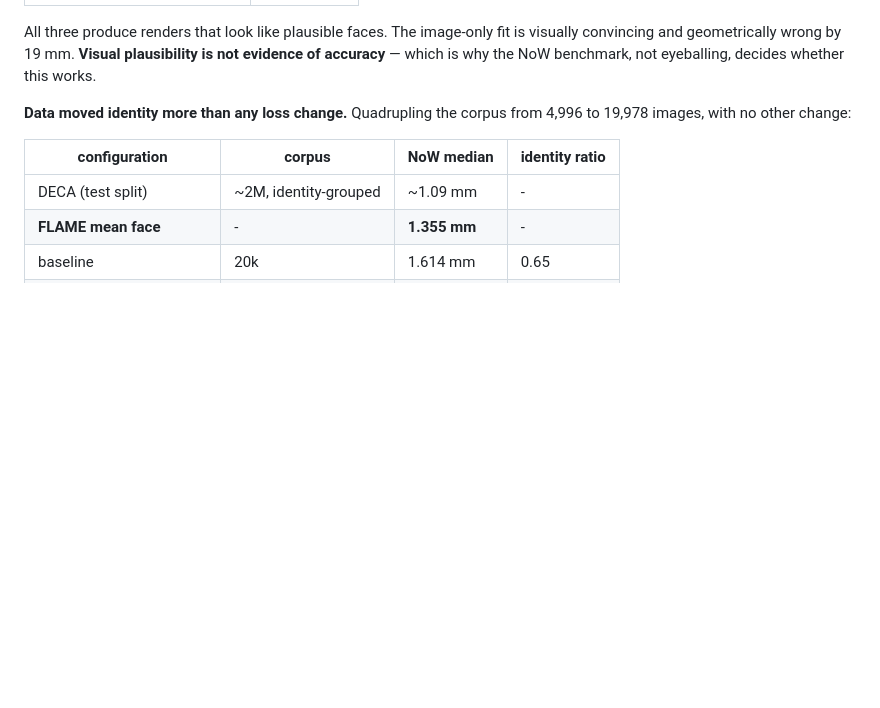
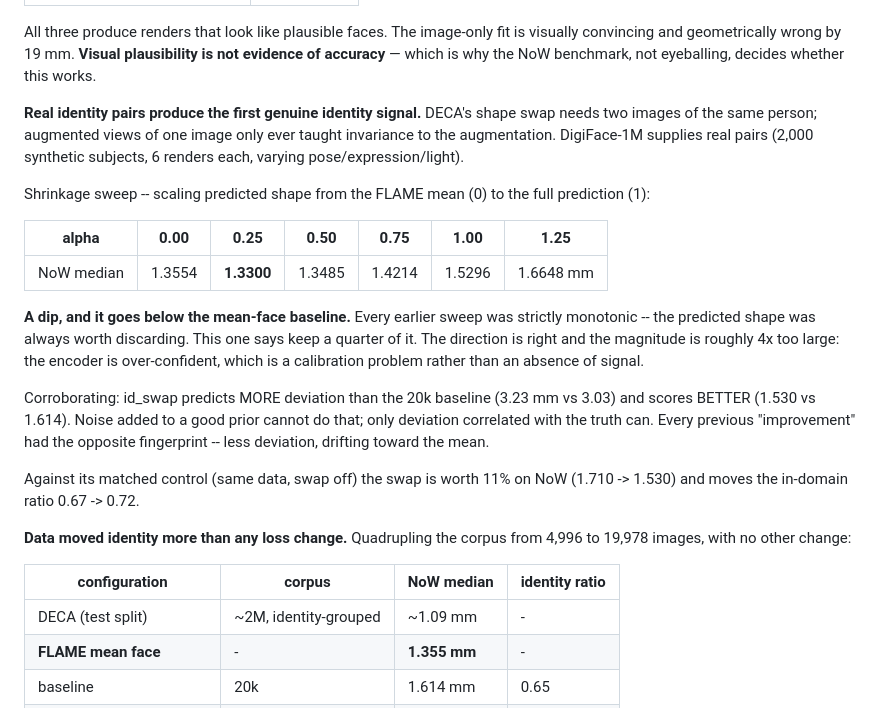
Before and after one commit to dongphuthanh/3D-Face-reconstruction, a Markdown page: README.md, the part around the change. Drawn GitHub-style; blank space fills up the shorter version.

Commit message:
First identity signal: real pairs + shape swap beat the mean-face baseline
Trained on DigiFace-1M identity pairs with DECA's shape swap. Shrinkage sweep
on NoW, scaling predicted shape from the FLAME mean (0) to the full prediction:

    alpha        0.00    0.25    0.50    0.75    1.00    1.25
    median      1.3554  1.3300  1.3485  1.4214  1.5296  1.6648 mm

A dip, below the mean-face baseline at both 0.25 and 0.50. Eight previous
sweeps were strictly monotonic -- the predicted shape was always worth
discarding. This one says keep a quarter of it. 1.3300 mm is the first
configuration in this project to beat predicting nothing.

The direction is right; the magnitude is about 4x too large. The encoder is
over-confident, which is a calibration problem, not an absence of signal.
Stronger shape regularisation during training is the obvious follow-up.

Independent corroboration: id_swap predicts MORE deviation than base20k
(3.23 mm vs 3.03) and scores BETTER (1.530 vs 1.614). Noise added to a good
prior cannot do that. Every earlier gain had the opposite fingerprint -- less
deviation, drift toward the mean, monotonic sweep.

Against its matched control (identical data, swap off): NoW 1.710 -> 1.530
(11%), in-domain identity ratio 0.67 -> 0.72. Note id_ctrl scored worse than
the 20k FFHQ model, so the DigiFace data alone was a regression and the swap
more than recovered it.

Caveats: one run, 2,000 synthetic identities at 112px upscaled 1.8x, ratio
still 0.68 rather than above 1, and the win needs a 0.25 shrinkage factor
applied at inference. Next: mixed batches -- real FFHQ photographs for the
reconstruction terms, DigiFace pairs for the swap -- and stronger shape
regularisation to fix the calibration.

```diff
--- a/README.md
+++ b/README.md
@@ -56,6 +56,33 @@ All three produce renders that look like plausible faces. The image-only fit is
 visually convincing and geometrically wrong by 19 mm. **Visual plausibility is
 not evidence of accuracy** — which is why the NoW benchmark, not eyeballing,
 decides whether this works.
+
+**Real identity pairs produce the first genuine identity signal.** DECA's
+shape swap needs two images of the same person; augmented views of one image
+only ever taught invariance to the augmentation. DigiFace-1M supplies real
+pairs (2,000 synthetic subjects, 6 renders each, varying pose/expression/light).
+
+Shrinkage sweep -- scaling predicted shape from the FLAME mean (0) to the full
+prediction (1):
+
+| alpha | 0.00 | **0.25** | 0.50 | 0.75 | 1.00 | 1.25 |
+|---|---|---|---|---|---|---|
+| NoW median | 1.3554 | **1.3300** | 1.3485 | 1.4214 | 1.5296 | 1.6648 mm |
+
+**A dip, and it goes below the mean-face baseline.** Every earlier sweep was
+strictly monotonic -- the predicted shape was always worth discarding. This one
+says keep a quarter of it. The direction is right and the magnitude is roughly
+4x too large: the encoder is over-confident, which is a calibration problem
+rather than an absence of signal.
+
+Corroborating: id_swap predicts MORE deviation than the 20k baseline (3.23 mm
+vs 3.03) and scores BETTER (1.530 vs 1.614). Noise added to a good prior cannot
+do that; only deviation correlated with the truth can. Every previous
+"improvement" had the opposite fingerprint -- less deviation, drifting toward
+the mean.
+
+Against its matched control (same data, swap off) the swap is worth 11% on NoW
+(1.710 -> 1.530) and moves the in-domain ratio 0.67 -> 0.72.
 
 **Data moved identity more than any loss change.** Quadrupling the corpus
 from 4,996 to 19,978 images, with no other change:
```
